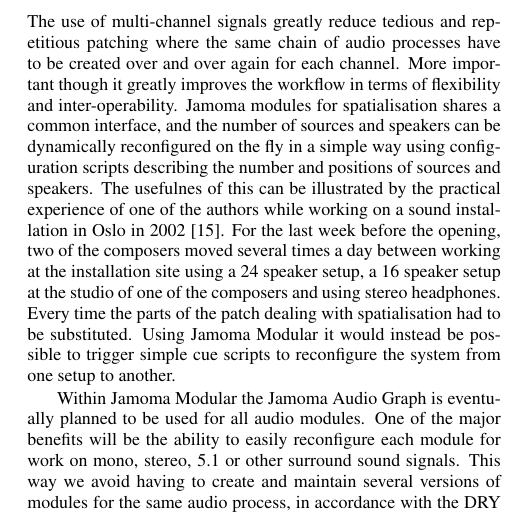
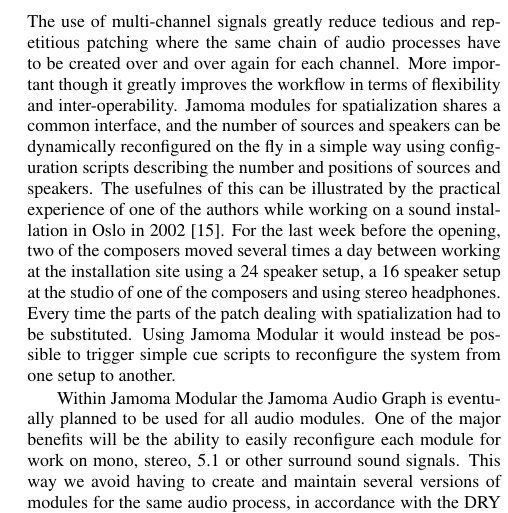
Before and after one commit to alexarje/JamomaPublications, a LaTeX paper (Proceedings/2010-DAFx-Multicore/JamomaMulticore-DAFx.tex): part of one column of page 6 of 8, cut so that both start at the same text. Compiled offline with pdfLaTeX.

Commit message:
dafx: spatialisation - > spatialization

```diff
--- a/Proceedings/2010-DAFx-Multicore/JamomaMulticore-DAFx.tex
+++ b/Proceedings/2010-DAFx-Multicore/JamomaMulticore-DAFx.tex
@@ -805,9 +805,9 @@
 The use of multi-channel signals greatly reduce tedious and repetitious patching where the same chain of audio processes have to be created over and over again for each channel.
 More important though it greatly improves the workflow in terms of flexibility and inter-operability.
-Jamoma modules for spatialisation shares a common interface, and the number of sources and speakers can be dynamically reconfigured on the fly in a simple way using configuration scripts describing the number and positions of sources and speakers.
+Jamoma modules for spatialization shares a common interface, and the number of sources and speakers can be dynamically reconfigured on the fly in a simple way using configuration scripts describing the number and positions of sources and speakers.
 The usefulnes of this can be illustrated by the practical experience of one of the authors while working on a sound installation in Oslo in 2002 \cite{Rudi:2003}.
 For the last week before the opening, two of the composers moved several times a day between working at the installation site using a 24 speaker setup, a 16 speaker setup at the studio of one of the composers and using stereo headphones.
-Every time the parts of the patch dealing with spatialisation had to be substituted.
+Every time the parts of the patch dealing with spatialization had to be substituted.
 Using Jamoma Modular it would instead be possible to trigger simple cue scripts to reconfigure the system from one setup to another.
 
 Within Jamoma Modular the Jamoma Audio Graph is eventually planned to be used for all audio modules.
```
Also changed, not shown: Proceedings/2010-DAFx-Multicore/JamomaMulticore-DAFx.tex (10 more changed lines).
